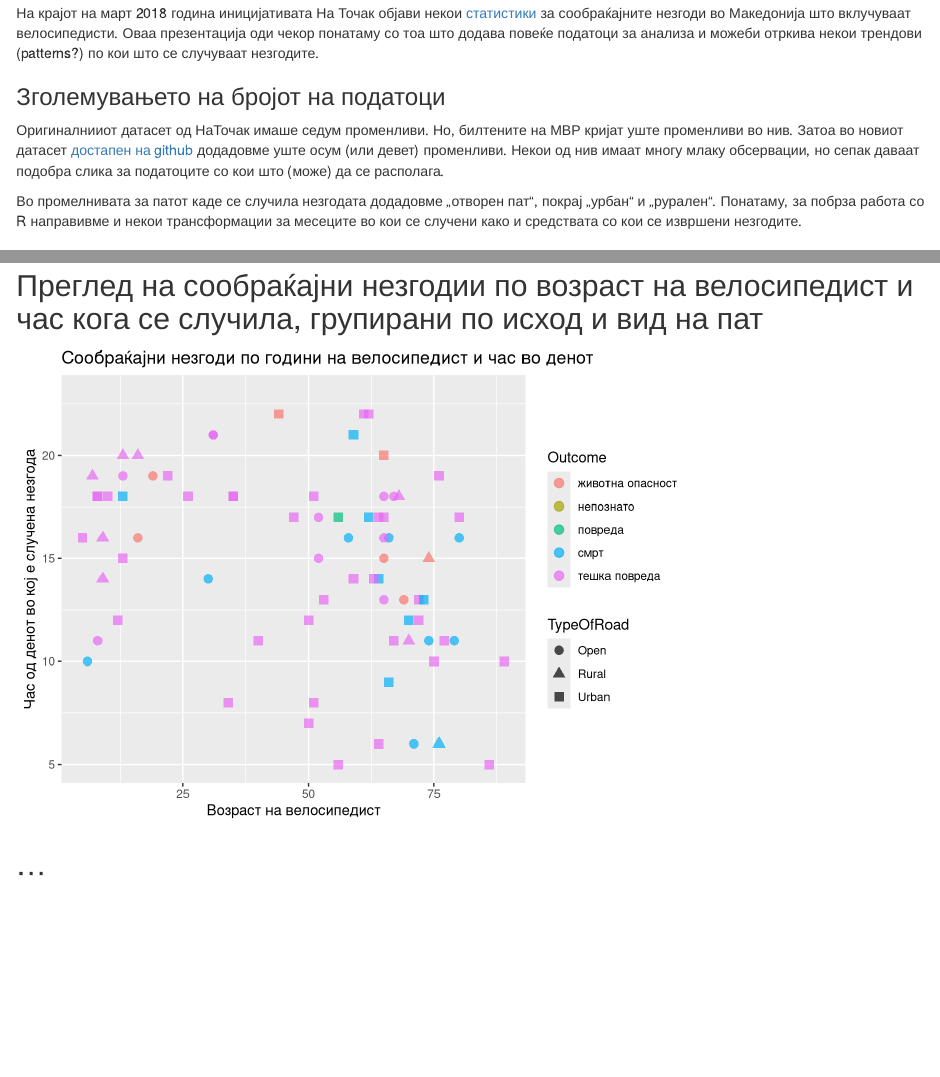
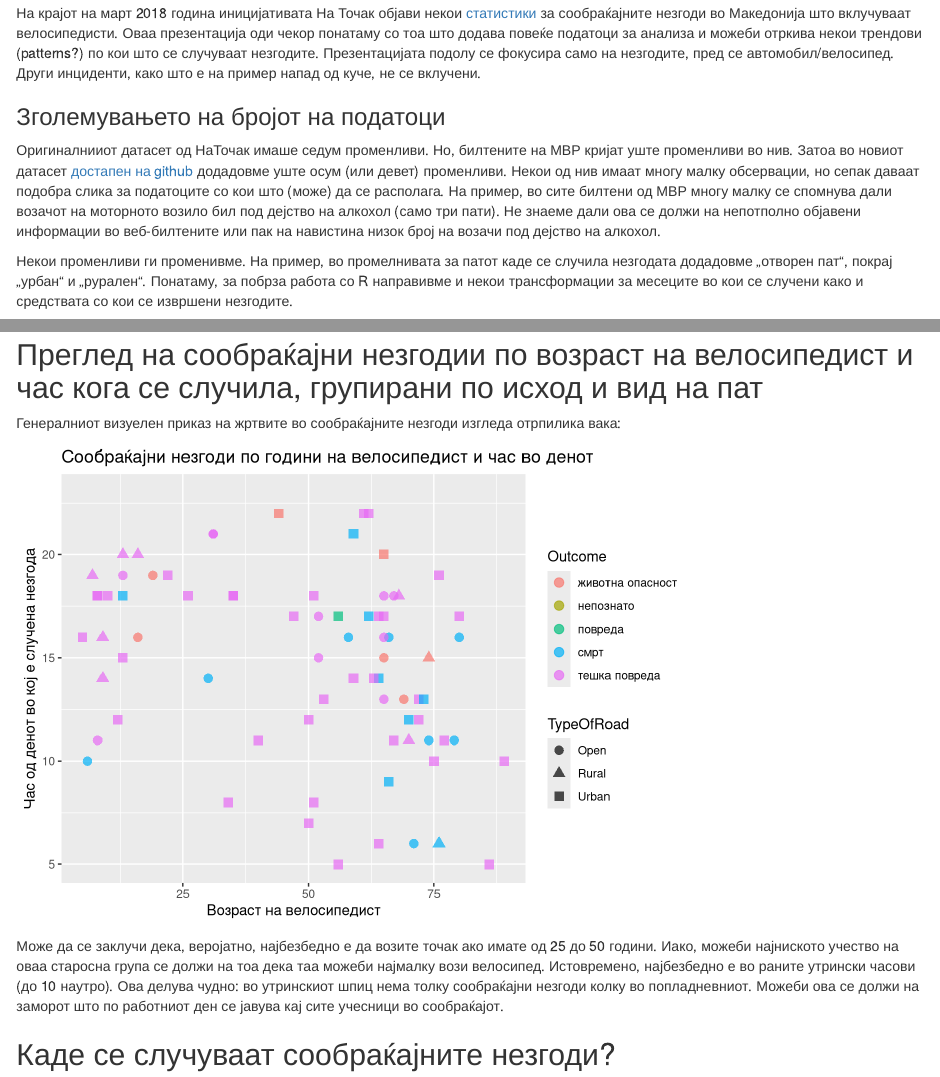
Before and after one commit to discindo/natochak, an R Markdown document (accidents.Rmd): the page in a window 1100 px wide, from 440 px down, and a second part further down, joined at a grey line. Rendered offline with R 4.5, knitr and Pandoc, with nearby package versions.

Commit message:
add text rearange some plots

````diff
--- a/accidents.Rmd
+++ b/accidents.Rmd
@@ -19,12 +19,12 @@ suppressPackageStartupMessages(library(lubridate))
 
 ## Вовед
 
-На крајот на март 2018 година иницијативата На Точак објави некои [статистики](https://natochak.blogspot.mk/2018/03/blog-post_1.html) за сообраќајните незгоди во Македонија што вклучуваат велосипедисти. Оваа презентација оди чекор понатаму со тоа што додава повеќе податоци за анализа и можеби отркива некои трендови (patterns?) по кои што се случуваат незгодите.
+На крајот на март 2018 година иницијативата На Точак објави некои [статистики](https://natochak.blogspot.mk/2018/03/blog-post_1.html) за сообраќајните незгоди во Македонија што вклучуваат велосипедисти. Оваа презентација оди чекор понатаму со тоа што додава повеќе податоци за анализа и можеби отркива некои трендови (patterns?) по кои што се случуваат незгодите. Презентацијата подолу се фокусира само на незгодите, пред се автомобил/велосипед. Други инциденти, како што е на пример напад од куче, не се вклучени.
 
 ### Зголемувањето на бројот на податоци
-Оригиналнииот датасет од НаТочак имаше седум променливи. Но, билтените на МВР кријат уште променливи во нив. Затоа во новиот датасет [достапен на github](https://github.com/novica/natochak/) додадовме уште осум (или девет) променливи. Некои од нив имаат многу  млаку обсервации, но сепак даваат подобра слика за податоците со кои што (може) да се располага.
+Оригиналнииот датасет од НаТочак имаше седум променливи. Но, билтените на МВР кријат уште променливи во нив. Затоа во новиот датасет [достапен на github](https://github.com/novica/natochak/) додадовме уште осум (или девет) променливи. Некои од нив имаат многу малку обсервации, но сепак даваат подобра слика за податоците со кои што (може) да се располага. На пример, во сите билтени од МВР многу малку се спомнува дали возачот на моторното возило бил под дејство на алкохол (само три пати). Не знаеме дали ова се должи на непотполно објавени информации во веб-билтените или пак на навистина низок број на возачи под дејство на алкохол.
 
-Во промелнивата за патот каде се случила незгодата додадовме „отворен пат“, покрај „урбан“ и „рурален“. Понатаму, за побрза работа со R направивме и некои трансформации за месеците во кои се случени како и средствата со кои се извршени незгодите.
+Некои променливи ги променивме. На пример, во промелнивата за патот каде се случила незгодата додадовме „отворен пат“, покрај „урбан“ и „рурален“. Понатаму, за побрза работа со R направивме и некои трансформации за месеците во кои се случени како и средствата со кои се извршени незгодите.
 
 ### Идеи за понатаму
 Она што недостига, а што може да се додаде (со малку повеќе работа) се податоци за тоа дали на урбаните места каде што се случила незгода има тротоар или друга површина за велосипедска патека и дали е таа слободна (без паркирани возила). Слични податоци би можеле да се додадат и во однос на регионалните патишта каде што се случувале незгоди.
@@ -46,6 +46,20 @@ traffacc <- accidents %>%
   filter(Event == "сообраќајна незгода")
 ```
 
+
+## Преглед на сообраќајни незгодии по возраст на велосипедист и час кога се случила, групирани по исход и вид на пат
+
+Генералниот визуелен приказ на жртвите во сообраќајните незгоди изгледа отрпилика вака:
+
+```{r}
+ggplot(traffacc, aes(x=AgeV1, y=Hours, color = Outcome, shape = TypeOfRoad)) +
+  geom_point(size = 3, alpha = 0.7) +
+  scale_fill_brewer(palette = "Paired") +
+  labs(title="Сообраќајни незгоди по години на велосипедист и час во денот",
+          x = "Возраст на велосипедист", y = "Час од денот во кој е случена незгода")
+```
+
+Може да се заклучи дека, веројатно, најбезбедно е да возите точак ако имате од 25 до 50 години. Иако, можеби најниското учество на оваа старосна група се должи на тоа дека таа можеби најмалку вози велосипед. Истовремено, најбезбедно е во раните утрински часови (до 10 наутро). Ова делува чудно: во утринскиот шпиц нема толку сообраќајни незгоди колку во попладневниот. Можеби ова се должи на заморот што по работниот ден се јавува кај сите учесници во сообраќајот.
 
 ## Каде се случуваат сообраќајните незгоди?
 
@@ -201,18 +215,11 @@ ggplot(traffacc, aes(x=Hours, group=TypeOfRoad, fill=TypeOfRoad)) +
   labs(title="Патишта на сообраќајни незгоди по час",
           x = "Час", y = "Број на сообраќајни незгоди", fill = "Вид на пат")
 
+
 #table(traffacc$Hours)
 ```
 
-## Преглед на сообраќајни незгодии по возраст на велосипедист и час кога се случила, групирани по исход и вид на пат
 
-```{r}
-ggplot(traffacc, aes(x=AgeV1, y=Hours, color = Outcome, shape = TypeOfRoad)) +
-  geom_point(size = 3, alpha = 0.7) +
-  scale_fill_brewer(palette = "Paired") +
-  labs(title="Сообраќајни незгоди по години на велосипедист и час во денот",
-          x = "Возраст на велосипедист", y = "Час од денот во кој е случена незгода")
-```
 
 ## ...
 ```{r, eval=FALSE}
````
